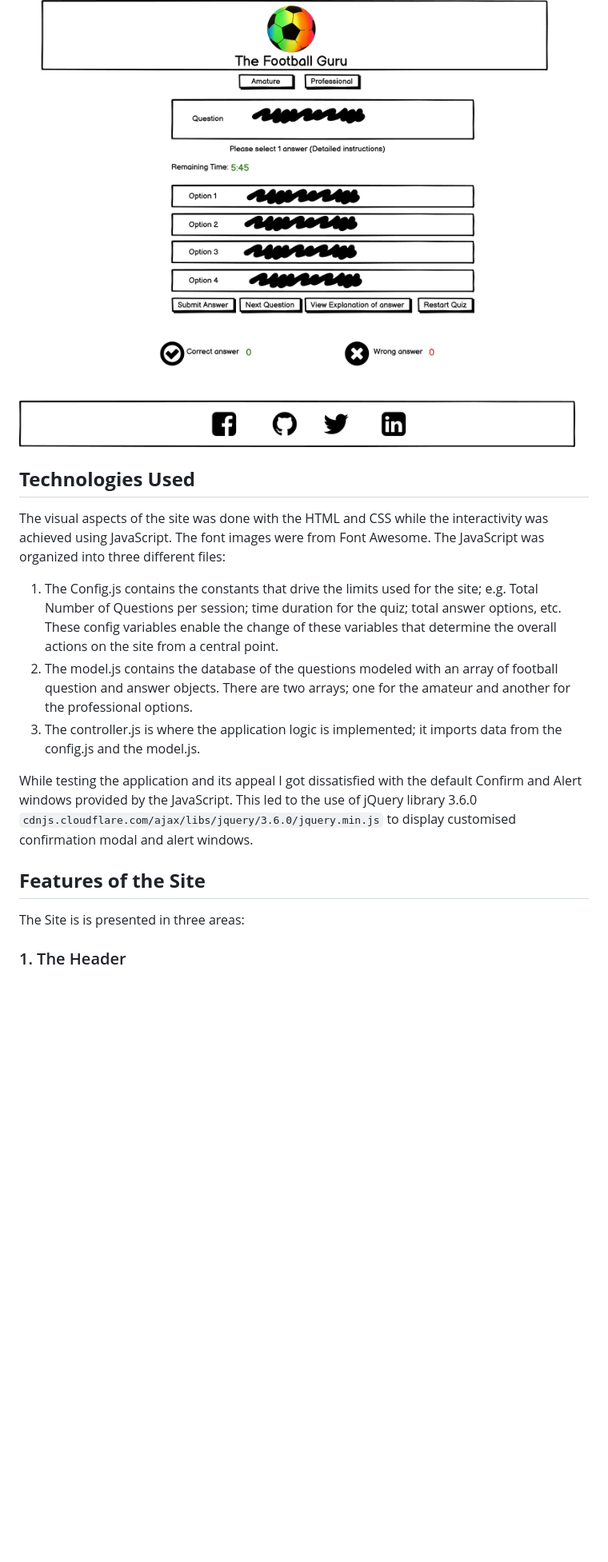
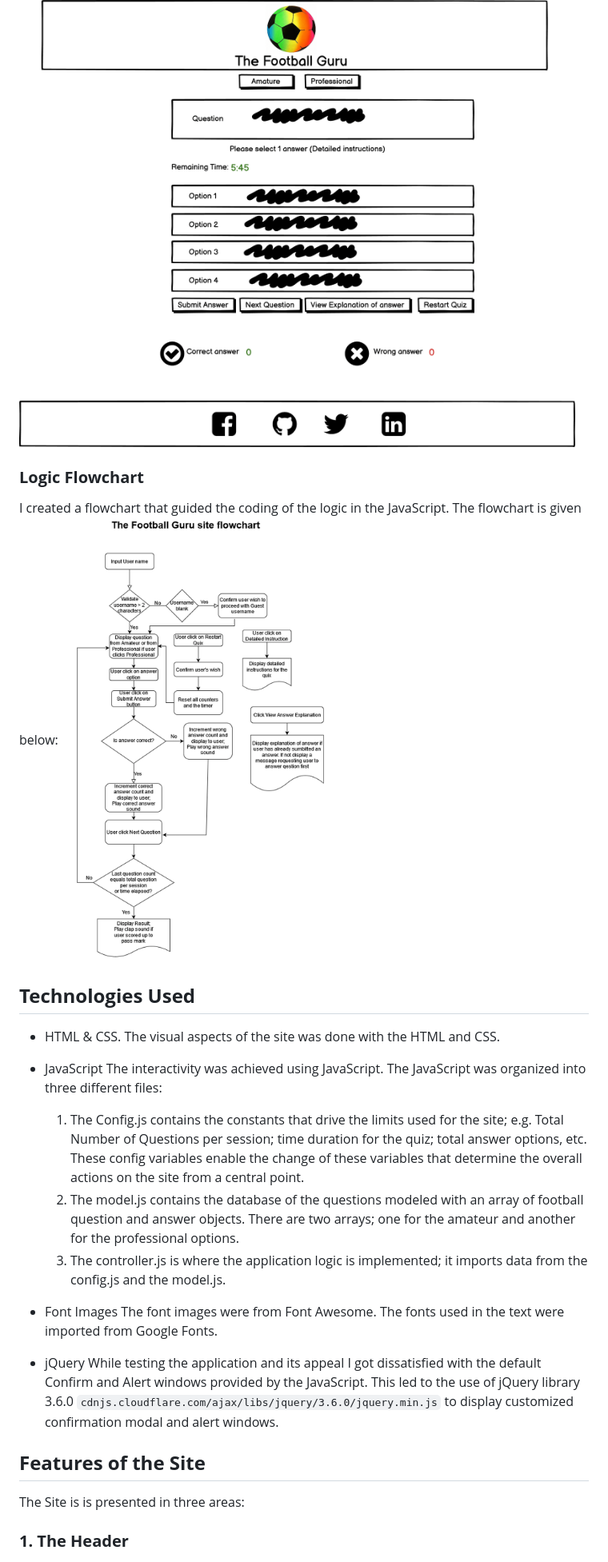
Before and after one commit to Polyanyanwu/football-quiz-pp2, a Markdown page: README.md, the part around the change printed below. Shown: that part at 80% size. GitHub-like rendering; pictures changed too: docs/flowchart.png (added); blank space fills up the shorter version.

```diff
--- a/README.md
+++ b/README.md
@@ -16,17 +51,36 @@ The application intends to present an interactive football quiz application to t
 I intended to have a one-page website with modal window pop ups that provide feedbacks and other necessary information like the explanation of answers, entry of username and detailed instructions for the quiz.  The Wireframe for the site is shown below.
 ![Design of Wireframe](/docs/football_quiz_wireframe.png)
 
+<div id="flowchart"></div>
+
+### **Logic Flowchart**
+
+I created a flowchart that guided the coding of the logic in the JavaScript. The flowchart is given below:
+![Lggic Flowchart](/docs/flowchart.png)
+
+<a id = "technologies-used"></a>
+
 ## **Technologies Used**
-The visual aspects of the site was done with the HTML and CSS while the interactivity was achieved using JavaScript. The font images were from Font Awesome. The JavaScript was organized into three different files:
-1. The Config.js contains the constants that drive the limits used for the site; e.g. Total Number of Questions per session; time duration for the quiz; total answer options, etc. These config variables enable the change of these variables that determine the overall actions on the site from a central point.
-2. The model.js contains the database of the questions modeled with an array of football question and answer objects. There are two arrays; one for the amateur and another for the professional options.
-3. The controller.js is where the application logic is implemented; it imports data from the config.js and the model.js.
+- HTML & CSS. <a id = "html-css"></a>
+The visual aspects of the site was done with the HTML and CSS.
 
-While testing the application and its appeal I got dissatisfied with the default Confirm and Alert windows provided by the JavaScript. This led to the use of jQuery library 3.6.0 <code>cdnjs.cloudflare.com/ajax/libs/jquery/3.6.0/jquery.min.js</code> to display customised confirmation modal and alert windows.
+- JavaScript <a id = "javascript"></a>
+    The interactivity was achieved using JavaScript.
+    The JavaScript was organized into three different files:
+    1. The Config.js contains the constants that drive the limits used for the site; e.g. Total Number of Questions per session; time duration for the quiz; total answer options, etc. These config variables enable the change of these variables that determine the overall actions on the site from a central point.
+    2. The model.js contains the database of the questions modeled with an array of football question and answer objects. There are two arrays; one for the amateur and another for the professional options.
+    3. The controller.js is where the application logic is implemented; it imports data from the config.js and the model.js.
 
-## **Features of the Site**
+ - Font Images <a id = "fonts"></a>
+ The font images were from Font Awesome. The fonts used in the text were imported from Google Fonts.
+
+- jQuery <a id = "jquery"></a>
+While testing the application and its appeal I got dissatisfied with the default Confirm and Alert windows provided by the JavaScript. This led to the use of jQuery library 3.6.0 <code>cdnjs.cloudflare.com/ajax/libs/jquery/3.6.0/jquery.min.js</code> to display customized confirmation modal and alert windows.
+
+## **Features of the Site** <a id="features-of-the-site"></a>
 The Site is is presented in three areas:
-### 1. The Header
+
+### **1. The Header** <a id="the-header"></a>
 ![Header Area of the Application](/docs/header-area.png)
 
 The Header contains a football logo, title of the page and the user that logged in. It also contains the two buttons to enable selection of the Professional or Amateur level of the quiz.
```
Also changed, not shown: other parts of README.md (+47 -12 lines).
